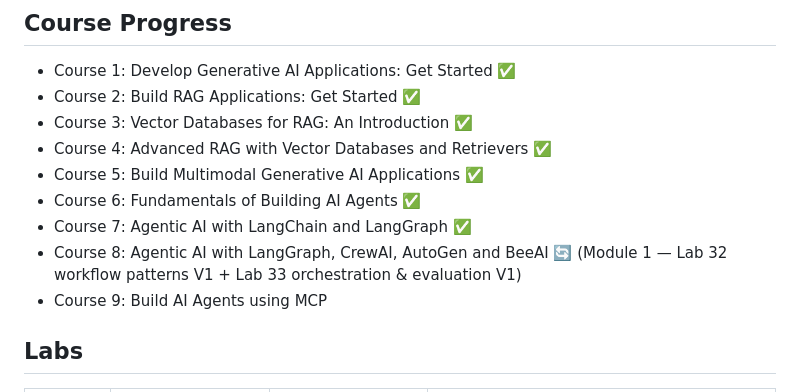
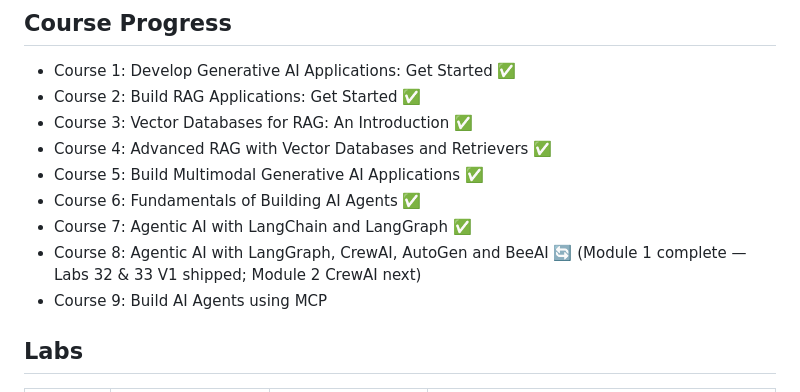
Before and after one commit to DanielFulham/ai-learning, a Markdown page: README.md, the part around the change. GitHub-like rendering.

```diff
--- a/README.md
+++ b/README.md
@@ -15,7 +15,7 @@ Working through the IBM RAG and Agentic AI Professional Certificate as part of m
 - Course 5: Build Multimodal Generative AI Applications ✅
 - Course 6: Fundamentals of Building AI Agents ✅
 - Course 7: Agentic AI with LangChain and LangGraph ✅
-- Course 8: Agentic AI with LangGraph, CrewAI, AutoGen and BeeAI 🔄 (Module 1 — Lab 32 workflow patterns V1 + Lab 33 orchestration & evaluation V1)
+- Course 8: Agentic AI with LangGraph, CrewAI, AutoGen and BeeAI 🔄 (Module 1 complete — Labs 32 & 33 V1 shipped; Module 2 CrewAI next)
 - Course 9: Build AI Agents using MCP
 
 ## Labs
```
